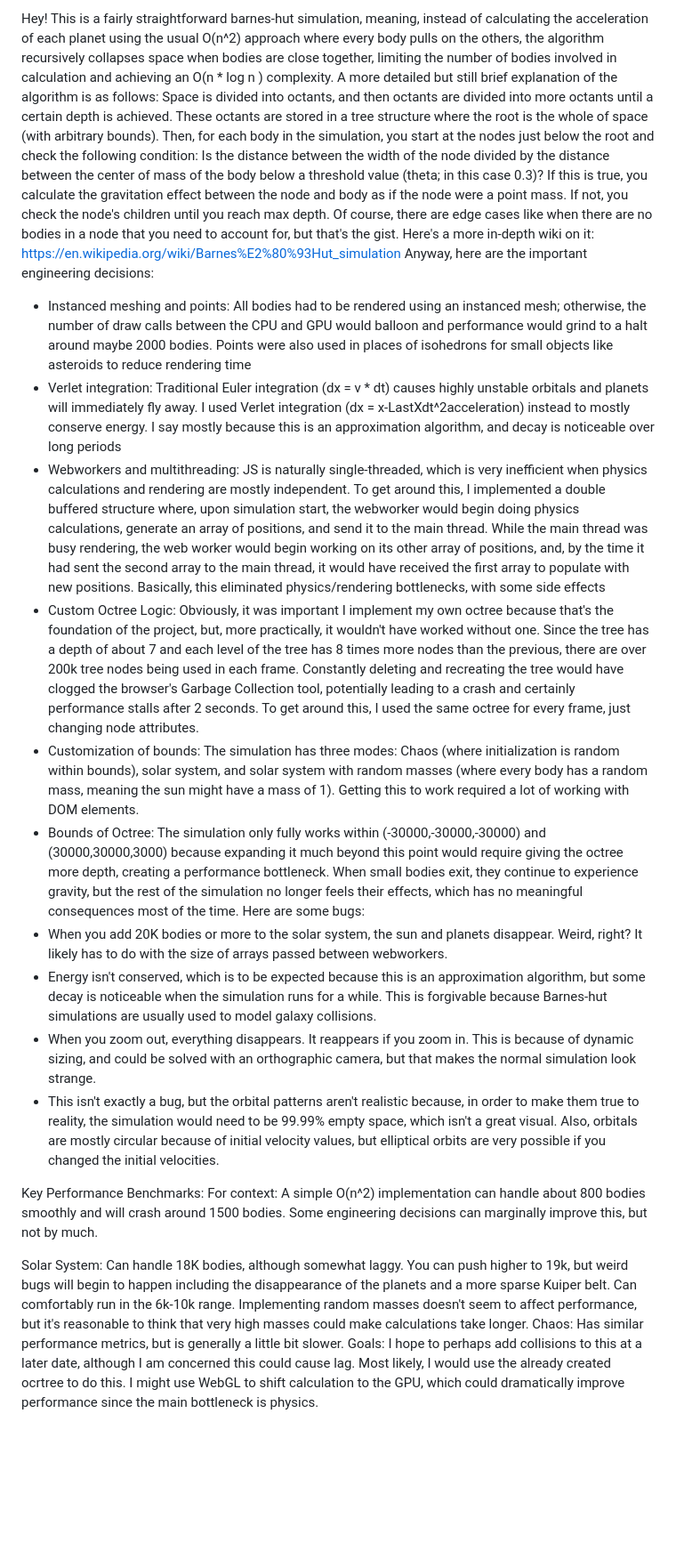
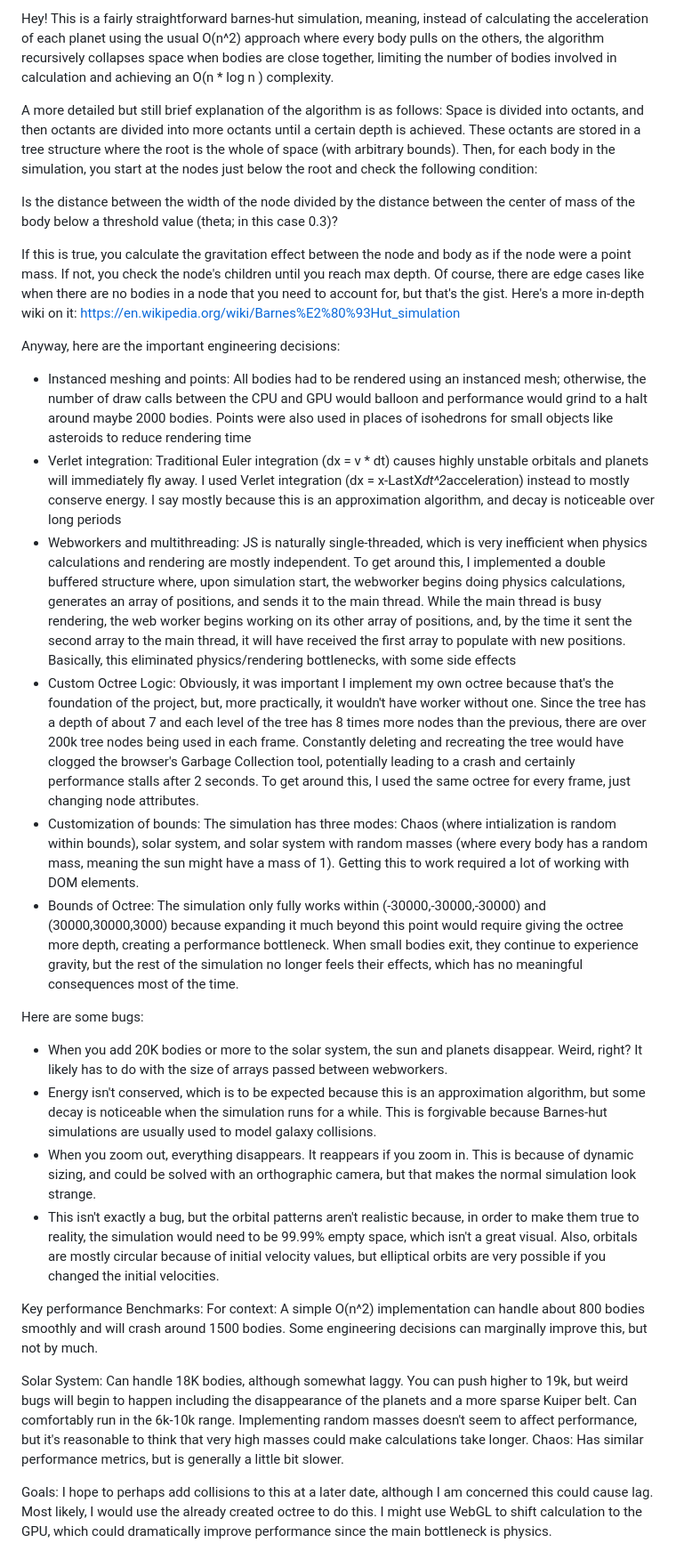
Before and after one commit to jakedallman/Barnes-hut-simulation, a Markdown page: README.md, the part around the change. Shown at 89% size. Rendered like a GitHub page; blank space fills up the shorter version.

```diff
--- a/README.md
+++ b/README.md
@@ -1,22 +1,36 @@
-Hey! This is a fairly straightforward barnes-hut simulation, meaning, instead of calculating the acceleration of each planet using the usual O(n^2) approach where every body pulls on the others, the algorithm recursively collapses space when bodies are close together, limiting the number of bodies involved in calculation and achieving an O(n * log n ) complexity.
+Hey!
+This is a fairly straightforward barnes-hut simulation, meaning, instead of calculating the acceleration of each planet using the usual O(n^2) approach where every body pulls on the others, the algorithm recursively collapses space when bodies are close together, limiting the number of bodies involved in calculation and achieving an O(n * log n ) complexity.
+
 A more detailed but still brief explanation of the algorithm is as follows:
 Space is divided into octants, and then octants are divided into more octants until a certain depth is achieved. These octants are stored in a tree structure where the root is the whole of space (with arbitrary bounds). Then, for each body in the simulation, you start at the nodes just below the root and check the following condition:
+
 Is the distance between the width of the node divided by the distance between the center of mass of the body below a threshold value (theta; in this case 0.3)?
-If this is true, you calculate the gravitation effect between the node and body as if the node were a point mass. If not, you check the node's children until you reach max depth. Of course, there are edge cases like when there are no bodies in a node that you need to account for, but that's the gist. Here's a more in-depth wiki on it: https://en.wikipedia.org/wiki/Barnes%E2%80%93Hut_simulation
+
+If this is true, you calculate the gravitation effect between the node and body as if the node were a point mass. If not, you check the node's children until you reach max depth. Of course, there are edge cases like when there are no bodies in a node that you need to account for, but that's the gist. Here's a more in-depth wiki on it:
+https://en.wikipedia.org/wiki/Barnes%E2%80%93Hut_simulation
+
 Anyway, here are the important engineering decisions:
+
 * Instanced meshing and points: All bodies had to be rendered using an instanced mesh; otherwise, the number of draw calls between the CPU and GPU would balloon and performance would grind to a halt around maybe 2000 bodies. Points were also used in places of isohedrons for small objects like asteroids to reduce rendering time
-* Verlet integration: Traditional Euler integration (dx = v * dt) causes highly unstable orbitals and planets will immediately fly away. I used Verlet integration (dx = x-LastXdt^2acceleration) instead to mostly conserve energy. I say mostly because this is an approximation algorithm, and decay is noticeable over long periods
-* Webworkers and multithreading: JS is naturally single-threaded, which is very inefficient when physics calculations and rendering are mostly independent. To get around this, I implemented a double buffered structure where, upon simulation start, the webworker would begin doing physics calculations, generate an array of positions, and send it to the main thread. While the main thread was busy rendering, the web worker would begin working on its other array of positions, and, by the time it had sent the second array to the main thread, it would have received the first array to populate with new positions. Basically, this eliminated physics/rendering bottlenecks, with some side effects
-* Custom Octree Logic: Obviously, it was important I implement my own octree because that's the foundation of the project, but, more practically, it wouldn't have worked without one. Since the tree has a depth of about 7 and each level of the tree has 8 times more nodes than the previous, there are over 200k tree nodes being used in each frame. Constantly deleting and recreating the tree would have clogged the browser's Garbage Collection tool, potentially leading to a crash and certainly performance stalls after 2 seconds. To get around this, I used the same octree for every frame, just changing node attributes.
-* Customization of bounds: The simulation has three modes: Chaos (where initialization is random within bounds), solar system, and solar system with random masses (where every body has a random mass, meaning the sun might have a mass of 1). Getting this to work required a lot of working with DOM elements.
+* Verlet integration: Traditional Euler integration (dx = v * dt) causes highly unstable orbitals and planets will immediately fly away. I used Verlet integration (dx = x-LastX*dt^2*acceleration) instead to mostly conserve energy. I say mostly because this is an approximation algorithm, and decay is noticeable over long periods
+* Webworkers and multithreading: JS is naturally single-threaded, which is very inefficient when physics calculations and rendering are mostly independent. To get around this, I implemented a double buffered structure where, upon simulation start, the webworker begins doing physics calculations, generates an array of positions, and sends it to the main thread. While the main thread is busy rendering, the web worker begins working on its other array of positions, and, by the time it sent the second array to the main thread, it will have received the first array to populate with new positions. Basically, this eliminated physics/rendering bottlenecks, with some side effects
+* Custom Octree Logic: Obviously, it was important I implement my own octree because that's the foundation of the project, but, more practically, it wouldn't have worker without one. Since the tree has a depth of about 7 and each level of the tree has 8 times more nodes than the previous, there are over 200k tree nodes being used in each frame. Constantly deleting and recreating the tree would have clogged the browser's Garbage Collection tool, potentially leading to a crash and certainly performance stalls after 2 seconds. To get around this, I used the same octree for every frame, just changing node attributes.
+* Customization of bounds: The simulation has three modes: Chaos (where intialization is random within bounds), solar system, and solar system with random masses (where every body has a random mass, meaning the sun might have a mass of 1). Getting this to work required a lot of working with DOM elements.
 * Bounds of Octree: The simulation only fully works within (-30000,-30000,-30000) and (30000,30000,3000) because expanding it much beyond this point would require giving the octree more depth, creating a performance bottleneck. When small bodies exit, they continue to experience gravity, but the rest of the simulation no longer feels their effects, which has no meaningful consequences most of the time.
+
 Here are some bugs:
 * When you add 20K bodies or more to the solar system, the sun and planets disappear. Weird, right? It likely has to do with the size of arrays passed between webworkers.
 * Energy isn't conserved, which is to be expected because this is an approximation algorithm, but some decay is noticeable when the simulation runs for a while. This is forgivable because Barnes-hut simulations are usually used to model galaxy collisions.
 * When you zoom out, everything disappears. It reappears if you zoom in. This is because of dynamic sizing, and could be solved with an orthographic camera, but that makes the normal simulation look strange.
 * This isn't exactly a bug, but the orbital patterns aren't realistic because, in order to make them true to reality, the simulation would need to be 99.99% empty space, which isn't a great visual. Also, orbitals are mostly circular because of initial velocity values, but elliptical orbits are very possible if you changed the initial velocities.
 
-Key Performance Benchmarks: For context: A simple O(n^2) implementation can handle about 800 bodies smoothly and will crash around 1500 bodies. Some engineering decisions can marginally improve this, but not by much.
 
-Solar System: Can handle 18K bodies, although somewhat laggy. You can push higher to 19k, but weird bugs will begin to happen including the disappearance of the planets and a more sparse Kuiper belt. Can comfortably run in the 6k-10k range. Implementing random masses doesn't seem to affect performance, but it's reasonable to think that very high masses could make calculations take longer. Chaos: Has similar performance metrics, but is generally a little bit slower.
-Goals: I hope to perhaps add collisions to this at a later date, although I am concerned this could cause lag. Most likely, I would use the already created ocrtree to do this. I might use WebGL to shift calculation to the GPU, which could dramatically improve performance since the main bottleneck is physics.
+Key performance Benchmarks:
+For context: A simple O(n^2) implementation can handle about 800 bodies smoothly and will crash around 1500 bodies. Some engineering decisions can marginally improve this, but not by much.
+
+Solar System: Can handle 18K bodies, although somewhat laggy. You can push higher to 19k, but weird bugs will begin to happen including the disappearance of the planets and a more sparse Kuiper belt. Can comfortably run in the 6k-10k range. Implementing random masses doesn't seem to affect performance, but it's reasonable to think that very high masses could make calculations take longer.
+Chaos: Has similar performance metrics, but is generally a little bit slower.
+
+Goals:
+I hope to perhaps add collisions to this at a later date, although I am concerned this could cause lag. Most likely, I would use the already created octree to do this.
+I might use WebGL to shift calculation to the GPU, which could dramatically improve performance since the main bottleneck is physics.
```
